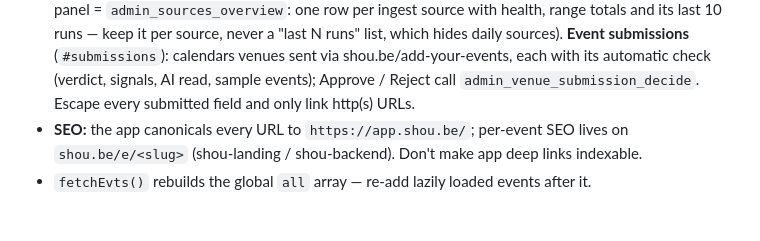
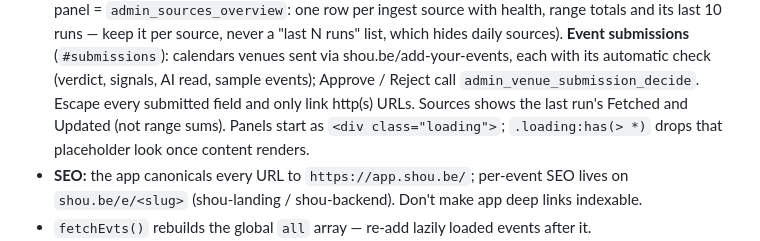
Before and after one commit to serpuk/shou-frontend, a Markdown page: CLAUDE.md, the part around the change. GitHub-like rendering; blank space fills up the shorter version.

Commit message:
CLAUDE.md: 2026-11-04 changes
Co-Authored-By: Claude Opus 5.5 <noreply@anthropic.com>

```diff
--- a/CLAUDE.md
+++ b/CLAUDE.md
@@ -22,6 +22,8 @@ credentials, or personal data.
   **Event submissions** (`#submissions`): calendars venues sent via shou.be/add-your-events, each
   with its automatic check (verdict, signals, AI read, sample events); Approve / Reject call
   `admin_venue_submission_decide`. Escape every submitted field and only link http(s) URLs.
+  Sources shows the last run's Fetched and Updated (not range sums). Panels start as
+  `<div class="loading">`; `.loading:has(> *)` drops that placeholder look once content renders.
 - **SEO:** the app canonicals every URL to `https://app.shou.be/`; per-event SEO lives
   on `shou.be/e/<slug>` (shou-landing / shou-backend). Don't make app deep links indexable.
 - `fetchEvts()` rebuilds the global `all` array — re-add lazily loaded events after it.
```
